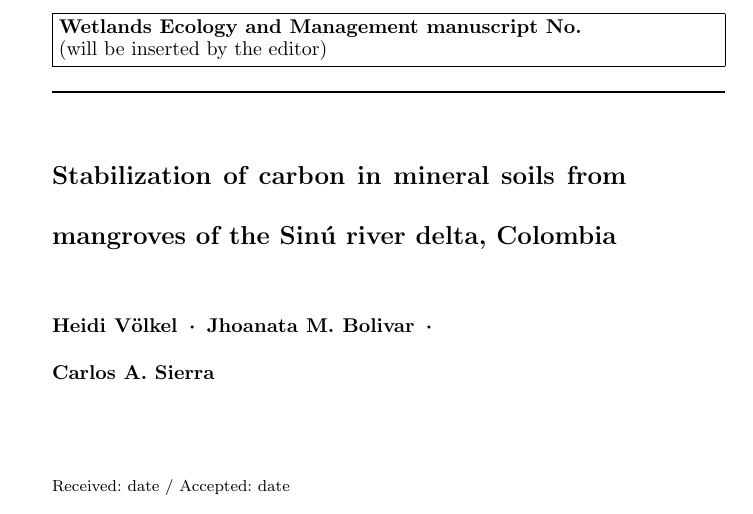
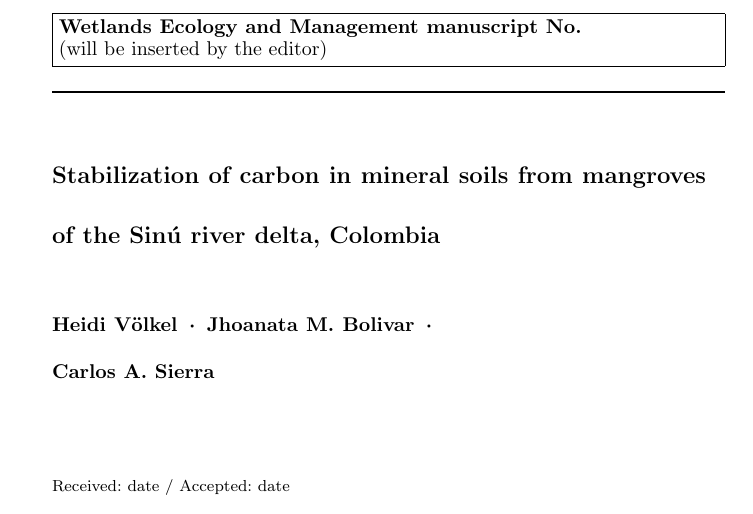
Before and after one commit to crlsierra/mangroveCstabilization, a LaTeX paper (Manuscript/carbonStabilizationMangroves.tex): part of page 1 of 25, cut so that both start at the same text. Compiled offline with pdfLaTeX.

Commit message:
Fixed issue with LaTeX preamble

```diff
--- a/Manuscript/carbonStabilizationMangroves.tex
+++ b/Manuscript/carbonStabilizationMangroves.tex
@@ -15,28 +15,28 @@
 % First comes an example EPS file -- just ignore it and
 % proceed on the \documentclass line
 % your LaTeX will extract the file if required
-\begin{filecontents*}{example.eps}
+%\begin{filecontents*}{example.eps}
 %!PS-Adobe-3.0 EPSF-3.0
 %%BoundingBox: 19 19 221 221
 %%CreationDate: Mon Sep 29 1997
 %%Creator: programmed by hand (JK)
 %%EndComments
-gsave
-newpath
-  20 20 moveto
-  20 220 lineto
-  220 220 lineto
-  220 20 lineto
-closepath
-2 setlinewidth
-gsave
-  .4 setgray fill
-grestore
-stroke
-grestore
-\end{filecontents*}
-%
-\RequirePackage{fix-cm}
+%gsave
+%newpath
+%  20 20 moveto
+%  20 220 lineto
+%  220 220 lineto
+%  220 20 lineto
+%closepath
+%2 setlinewidth
+%gsave
+%  .4 setgray fill
+%grestore
+%stroke
+%grestore
+%\end{filecontents*}
+%%
+%\RequirePackage{fix-cm}
 %
 %\documentclass{svjour3}                     % onecolumn (standard format)
 %\documentclass[smallcondensed]{svjour3}     % onecolumn (ditto)
```
Also changed, not shown: Manuscript/carbonStabilizationMangroves.pdf, 2 other files.
